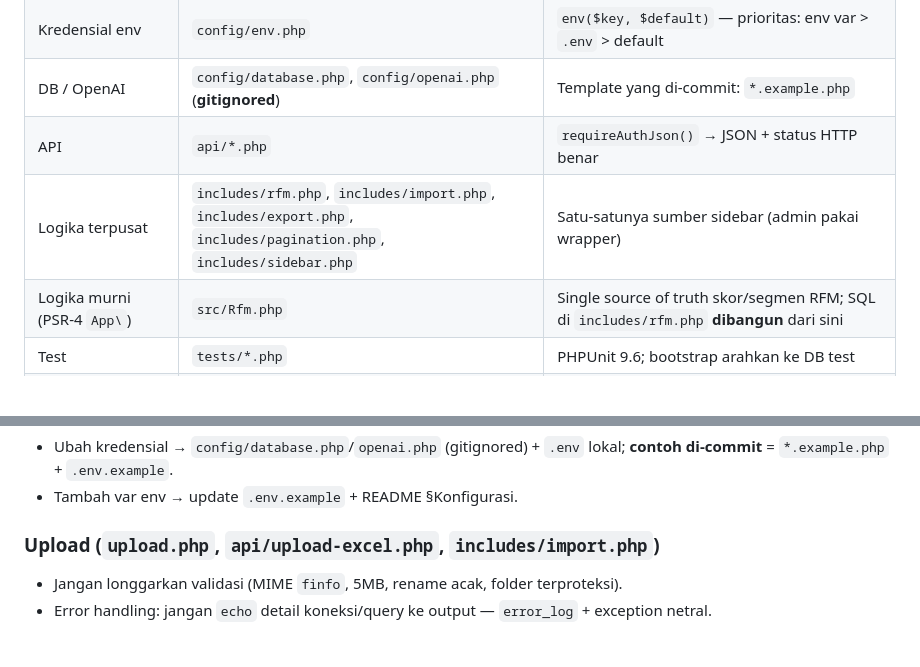
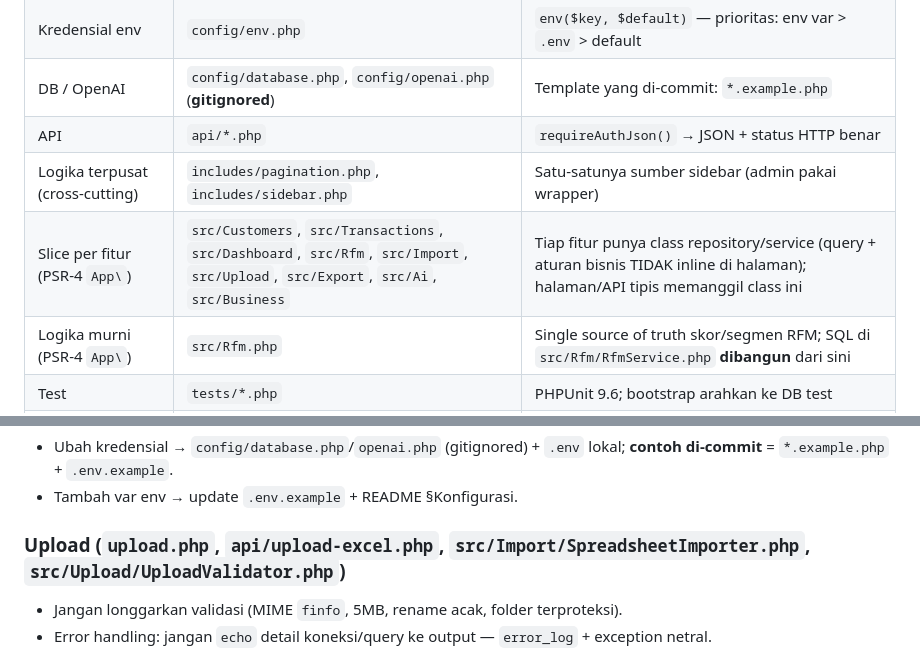
Before and after one commit to iggbudi/smart-marketing-agent-rfm, a Markdown page: AGENTS.md, 2 parts joined by grey strips. Drawn GitHub-style; blank space fills up the shorter version.

```diff
--- a/AGENTS.md
+++ b/AGENTS.md
@@ -25,8 +25,9 @@ URL = file `.php` langsung di docroot.
 | Kredensial env | `config/env.php` | `env($key, $default)` — prioritas: env var > `.env` > default |
 | DB / OpenAI | `config/database.php`, `config/openai.php` (**gitignored**) | Template yang di-commit: `*.example.php` |
 | API | `api/*.php` | `requireAuthJson()` → JSON + status HTTP benar |
-| Logika terpusat | `includes/rfm.php`, `includes/import.php`, `includes/export.php`, `includes/pagination.php`, `includes/sidebar.php` | Satu-satunya sumber sidebar (admin pakai wrapper) |
-| Logika murni (PSR-4 `App\`) | `src/Rfm.php` | Single source of truth skor/segmen RFM; SQL di `includes/rfm.php` **dibangun** dari sini |
+| Logika terpusat (cross-cutting) | `includes/pagination.php`, `includes/sidebar.php` | Satu-satunya sumber sidebar (admin pakai wrapper) |
+| Slice per fitur (PSR-4 `App\`) | `src/Customers`, `src/Transactions`, `src/Dashboard`, `src/Rfm`, `src/Import`, `src/Upload`, `src/Export`, `src/Ai`, `src/Business` | Tiap fitur punya class repository/service (query + aturan bisnis TIDAK inline di halaman); halaman/API tipis memanggil class ini |
+| Logika murni (PSR-4 `App\`) | `src/Rfm.php` | Single source of truth skor/segmen RFM; SQL di `src/Rfm/RfmService.php` **dibangun** dari sini |
 | Test | `tests/*.php` | PHPUnit 9.6; bootstrap arahkan ke DB test |
 | SQL | `database_schema.sql`, `database_update.sql`, `database_indexes.sql` | Migrasi manual (tidak ada migrasi otomatis) |
 
@@ -235,7 +246,7 @@ Bila masih mengerjakan sisa item `RENCANA_PERBAIKAN.md`, lanjutkan prefix
   lokal; **contoh di-commit** = `*.example.php` + `.env.example`.
 - Tambah var env → update `.env.example` + README §Konfigurasi.
 
-### Upload (`upload.php`, `api/upload-excel.php`, `includes/import.php`)
+### Upload (`upload.php`, `api/upload-excel.php`, `src/Import/SpreadsheetImporter.php`, `src/Upload/UploadValidator.php`)
 - Jangan longgarkan validasi (MIME `finfo`, 5MB, rename acak, folder terproteksi).
 - Error handling: jangan `echo` detail koneksi/query ke output — `error_log` +
   exception netral.
```
Also changed, not shown: other parts of AGENTS.md (+22 -12 lines), README.md (+30 -8 lines).
